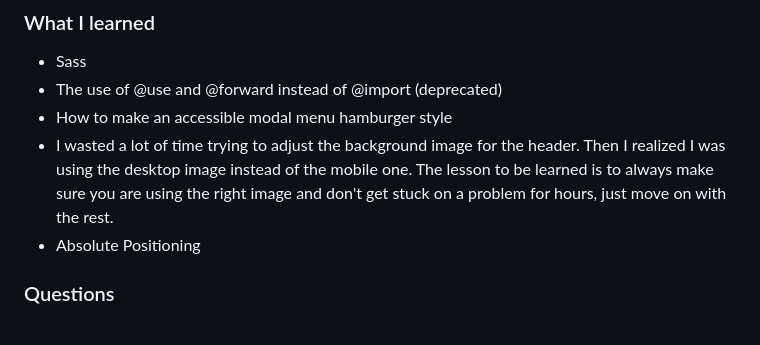
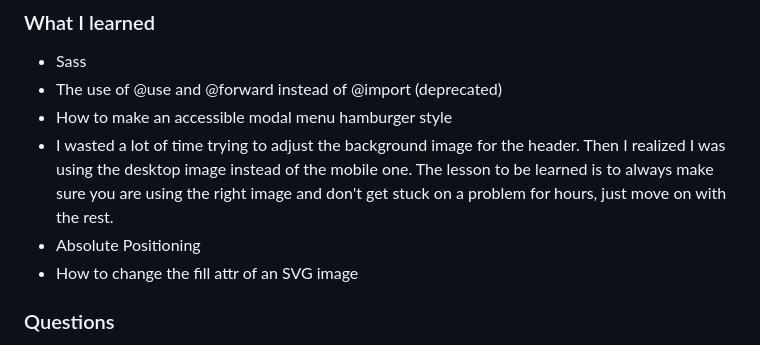
Before and after one commit to martinorue/Sunnyside-agency-landing-page, a Markdown page: README-template.md, the part around one of its changes. Rendered like a GitHub page.

```diff
--- a/README-template.md
+++ b/README-template.md
@@ -70,6 +68,7 @@ This is my first project using Sass.
 - How to make an accessible modal menu hamburger style
 - I wasted a lot of time trying to adjust the background image for the header. Then I realized I was using the desktop image instead of the mobile one. The lesson to be learned is to always make sure you are using the right image and don't get stuck on a problem for hours, just move on with the rest.
 - Absolute Positioning
+- How to change the fill attr of an SVG image
 
 ### Questions
 
```
Also changed, not shown: other parts of README-template.md (+0 -2 lines).
